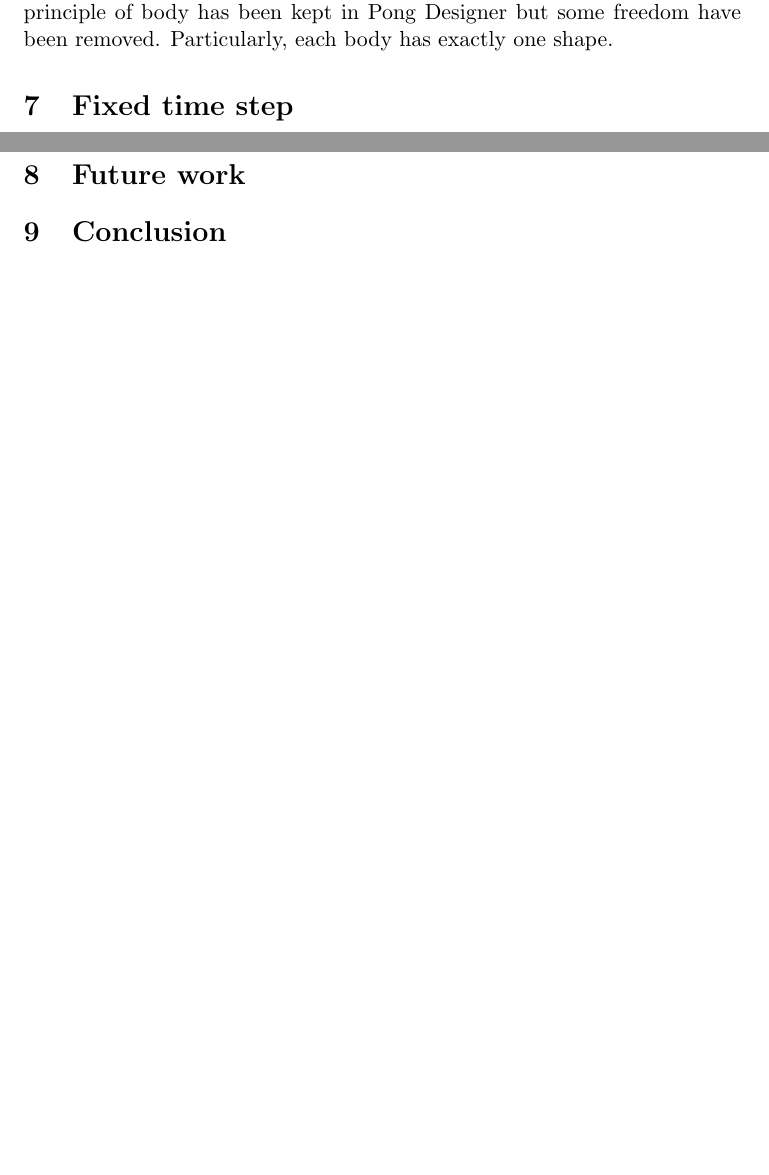
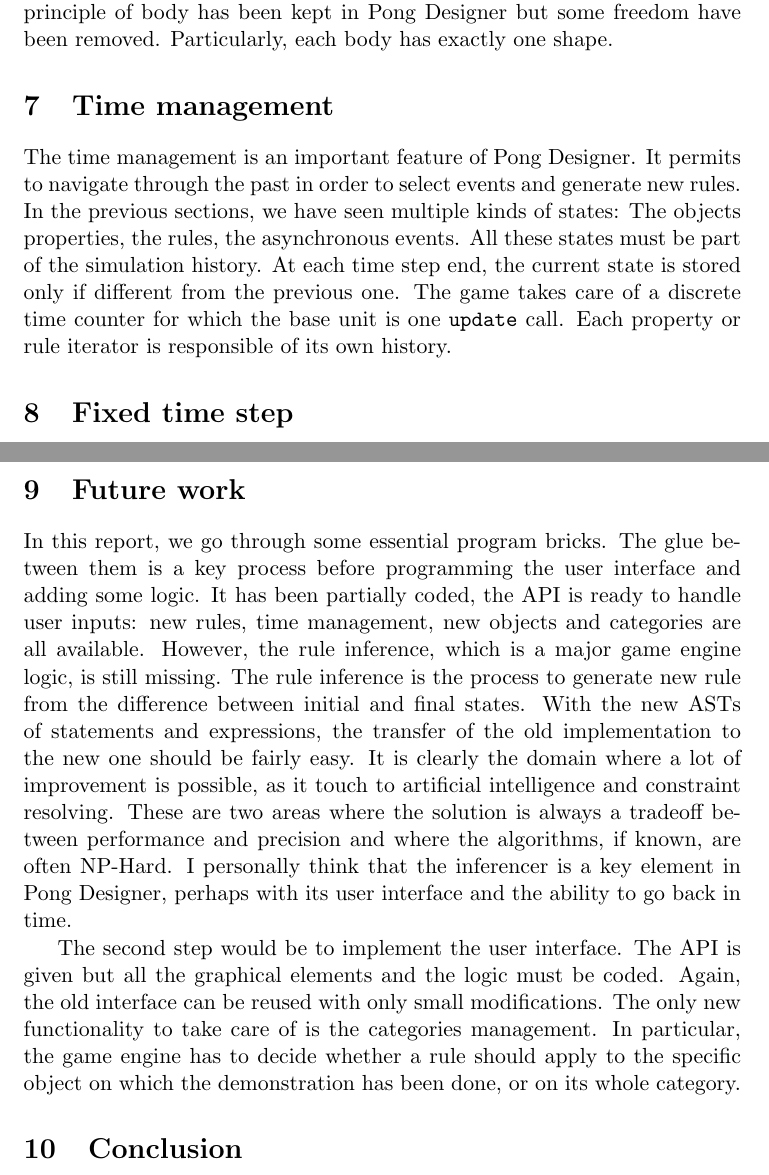
Before and after one commit to epfl-lara/pongdesigner, a LaTeX document (reports/theoretical_report.tex): two parts of pages 4 and 6 of 6 before the commit and two parts of pages 4 and 6 of 7 after it, joined at a grey line, cut so that both start at the same text, the shorter picture padded with empty space. Compiled offline with pdfLaTeX.

Commit message:
report, time management and future work.

```diff
--- a/reports/theoretical_report.tex
+++ b/reports/theoretical_report.tex
@@ -127,6 +127,9 @@ I choose the project JBox2D\footnote{Website: \url{http://www.jbox2d.org/}} that
 
 The architecture of JBox2D is based on the physical body. Each of them can have one or many shapes, defining its mass, center of mass, collision outline and other physical properties. To simplify the implementation, the principle of body has been kept in Pong Designer but some freedom have been removed. Particularly, each body has exactly one shape.
 
+\section{Time management}
+The time management is an important feature of Pong Designer. It permits to navigate through the past in order to select events and generate new rules. In the previous sections, we have seen multiple kinds of states: The objects properties, the rules, the asynchronous events. All these states must be part of the simulation history. At each time step end, the current state is stored only if different from the previous one. The game takes care of a discrete time counter for which the base unit is one \texttt{update} call. Each property or rule iterator is responsible of its own history.
+
 \section{Fixed time step}
 During the integration of the physics engine, I had to chose between fixed time step variable time step. To understand the context, we need to look at one particular time step and decompose it. First, let FPS be the number of frames rendered per second and UPS be the number of times per second the word is updated, including the JBox2D step. Figure \ref{fig:variableTimeStep} shows the two phases \texttt{update} and \texttt{render}.
 
@@ -160,7 +161,9 @@ This technique ensure a constant UPS but not a constant FPS. Indeed, if the upda
 \end{figure*}
 
 \section{Future work}
+In this report, we go through some essential program bricks. The glue between them is a key process before programming the user interface and adding some logic. It has been partially coded, the API is ready to handle user inputs: new rules, time management, new objects and categories are all available. However, the rule inference, which is a major game engine logic, is still missing. The rule inference is the process to generate new rule from the difference between initial and final states. With the new ASTs of statements and expressions, the transfer of the old implementation to the new one should be fairly easy. It is clearly the domain where a lot of improvement is possible, as it touch to artificial intelligence and constraint resolving. These are two areas where the solution is always a tradeoff between performance and precision and where the algorithms, if known, are often NP-Hard. I personally think that the inferencer is a key element in Pong Designer, perhaps with its user interface and the ability to go back in time.
 
+The second step would be to implement the user interface. The API is given but all the graphical elements and the logic must be coded. Again, the old interface can be reused with only small modifications. The only new functionality to take care of is the categories management. In particular, the game engine has to decide whether a rule should apply to the specific object on which the demonstration has been done, or on its whole category.
 
 \section{Conclusion}
 
```
Also changed, not shown: reports/theoretical_report.tex (2 more changed lines).
